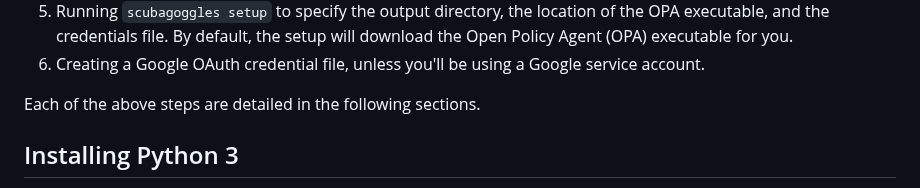
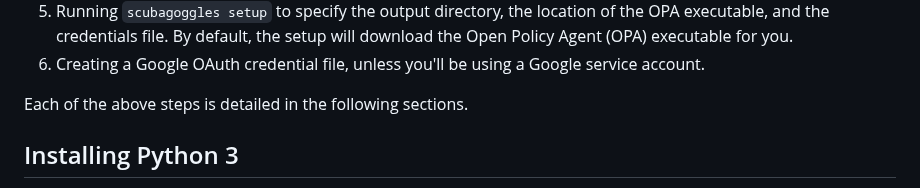
Before and after one commit to cisagov/ScubaGoggles, a Markdown page: docs/installation/DownloadAndInstall.md, the part around the change. Drawn GitHub-style.

```diff
--- a/docs/installation/DownloadAndInstall.md
+++ b/docs/installation/DownloadAndInstall.md
@@ -16,7 +16,7 @@ Setting up to run ScubaGoggles as a user for the first time involves the followi
 6. Creating a Google OAuth credential file, unless you'll be using a Google
    service account.
 
-Each of the above steps are detailed in the following sections.
+Each of the above steps is detailed in the following sections.
 
 ## Installing Python 3
 
```
Also changed, not shown: docs/development/DEVELOPMENTGUIDE.md (+1 -1 lines), docs/installation/OPA.md (+3 -3 lines).
